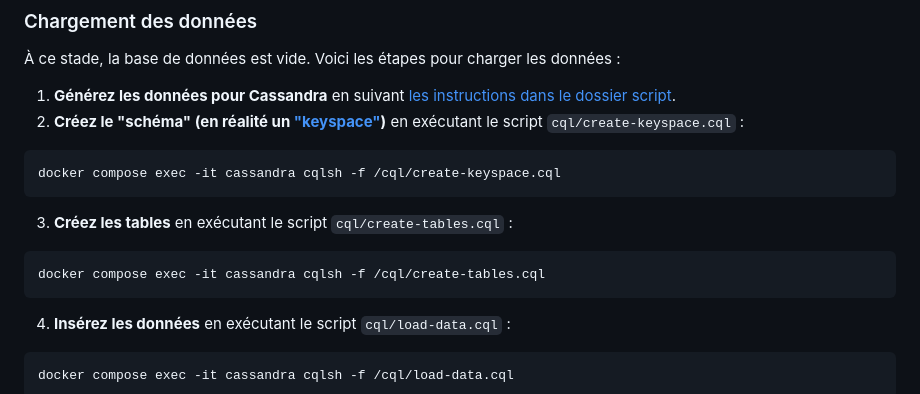
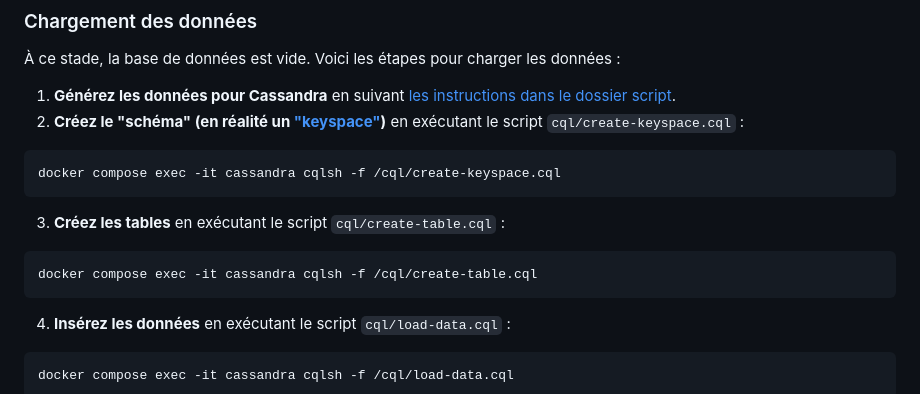
Before and after one commit to EPITA-SIGL-SOCRA-2026/TD_bdd, a Markdown page: README.md, the part around the change. Drawn GitHub-style.

Commit message:
fix: typo cassandra 2

````diff
--- a/README.md
+++ b/README.md
@@ -260,10 +260,10 @@ Voici les étapes pour charger les données :
 docker compose exec -it cassandra cqlsh -f /cql/create-keyspace.cql
 ```
 
-3. **Créez les tables** en exécutant le script `cql/create-tables.cql` :
+3. **Créez les tables** en exécutant le script `cql/create-table.cql` :
 
 ```bash
-docker compose exec -it cassandra cqlsh -f /cql/create-tables.cql
+docker compose exec -it cassandra cqlsh -f /cql/create-table.cql
 ```
 
 4. **Insérez les données** en exécutant le script `cql/load-data.cql` :
````
